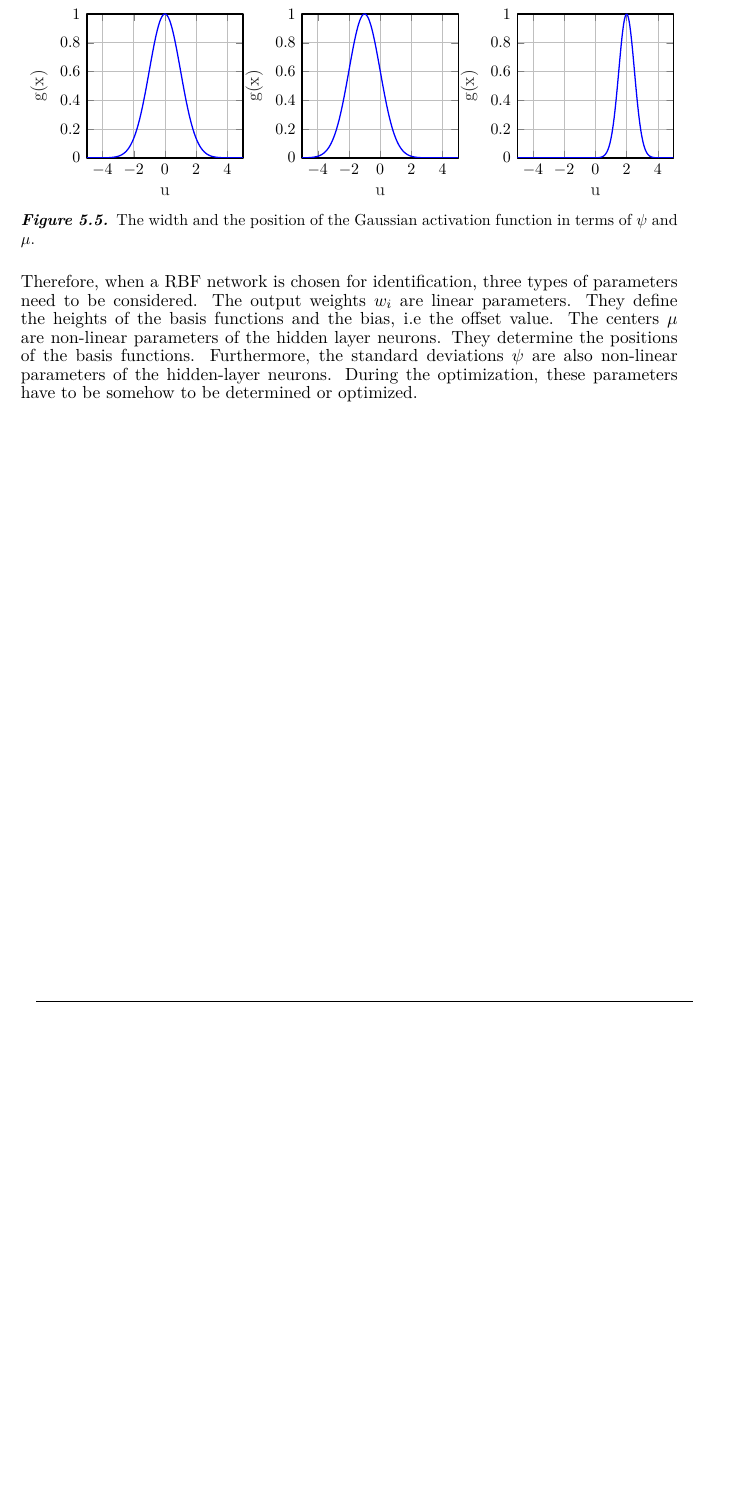
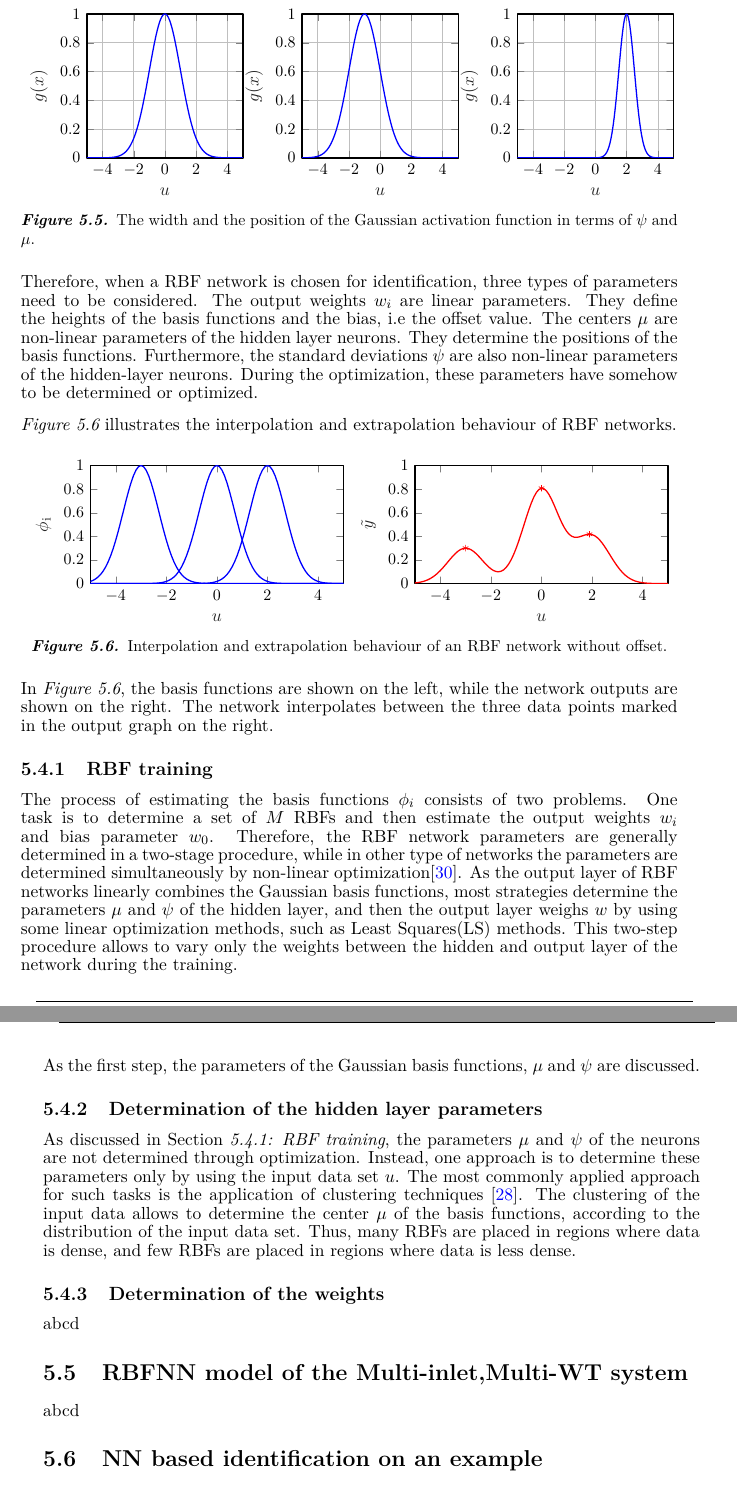
Before and after one commit to csocsidior/Verdo_project, a LaTeX thesis (Gr830.tex, which reads report/design/example1.tex, report/tikz/rbf_interpolation.tex): part of page 62 of 75 before the commit and two parts of pages 62 and 63 of 77 after it, the two joined at a grey line, cut so that both start at the same text, the shorter picture padded with empty space. Compiled offline with pdfLaTeX.

Commit message:
NN part 2

```diff
--- a/report/design/example1.tex
+++ b/report/design/example1.tex
@@ -278,4 +278,44 @@ where $\mu_k \in \: \mathbb{R}^{p}$ determines the center of the RBFs, $\psi_k \
 
 \vspace{-3mm}
 
-Therefore, when a RBF network is chosen for identification, three types of parameters need to be considered. The output weights $w_i$ are linear parameters. They define the heights of the basis functions and the bias, i.e the offset value. The centers $\mu$ are non-linear parameters of the hidden layer neurons. They determine the positions of the basis functions. Furthermore, the standard deviations $\psi$ are also non-linear parameters of the hidden-layer neurons. During the optimization, these parameters have to be somehow to be determined or optimized.
+Therefore, when a RBF network is chosen for identification, three types of parameters need to be considered. The output weights $w_i$ are linear parameters. They define the heights of the basis functions and the bias, i.e the offset value. The centers $\mu$ are non-linear parameters of the hidden layer neurons. They determine the positions of the basis functions. Furthermore, the standard deviations $\psi$ are also non-linear parameters of the hidden-layer neurons. During the optimization, these parameters have somehow to be determined or optimized.
+
+\figref{fig:rbf_interpol} illustrates the interpolation and extrapolation behaviour of RBF networks.
+
+ %Interpolation of RBFS
+\begin{figure}[H]
+\centering
+%\includegraphics[width=0.35\textwidth]{report/pictures/missingfigure}
+\input{report/tikz/rbf_interpolation.tex}
+\caption{Interpolation and extrapolation behaviour of an RBF network without offset.}
+\label{fig:rbf_interpol}
+\end{figure}
+
+\vspace{-3mm}
+
+In \figref{fig:rbf_interpol}, the basis functions are shown on the left, while the network outputs are shown on the right. The network interpolates  between the three data points marked in the output graph on the right.
+
+\subsection{RBF training}
+\label{RBF_training}
+
+The process of estimating the basis functions $\phi_i$ consists of two problems. One task is to determine a set of $M$ RBFs and then estimate the output weights $w_i$ and bias parameter $w_0$. Therefore, the RBF network parameters are generally determined in a two-stage procedure, while in other type of networks the parameters are determined simultaneously by non-linear optimization\cite{RBF_article}. As the output layer of RBF networks linearly combines the Gaussian basis functions, most strategies determine the parameters $\mu$ and $\psi$ of the hidden layer, and then the output layer weighs $w$ by using some linear optimization methods, such as Least Squares(LS) methods. This two-step procedure allows to vary only the weights between the hidden and output layer of the network during the training.
+
+As the first step, the parameters of the Gaussian basis functions, $\mu$ and $\psi$ are discussed.
+
+\subsection{Determination of the hidden layer parameters}
+\label{determination_hidden_layer}
+
+As discussed in \secref{RBF_training}, the parameters $\mu$ and $\psi$ of the neurons are not determined through optimization. Instead, one approach is to determine these parameters only by using the input data set $u$. The most commonly applied approach for such tasks is the application of clustering techniques \cite{nelles2013nonlinear}. The clustering of the input data allows to determine the center $\mu$ of the basis functions, according to the distribution of the input data set. Thus, many RBFs are placed in regions where data is dense, and few RBFs are placed in regions where data is less dense.
+
+\subsection{Determination of the weights}
+\label{determination_weights}
+
+abcd
+
+\section{RBFNN model of the Multi-inlet,Multi-WT system}
+\label{RBFNN_model_multi_inlet_multi_WT_sys}
+
+abcd
+
+\section{NN based identification on an example}
+\label{NN_based_example}
--- /dev/null
+++ b/report/tikz/rbf_interpolation.tex
@@ -0,0 +1,471 @@
+% This file was created by matlab2tikz.
+%
+%The latest updates can be retrieved from
+%  http://www.mathworks.com/matlabcentral/fileexchange/22022-matlab2tikz-matlab2tikz
+%where you can also make suggestions and rate matlab2tikz.
+%
+\begin{tikzpicture}
+
+\begin{axis}[%
+width=2.195in,
+height=1.025in,
+at={(0.93in,0.43in)},
+scale only axis,
+xmin=-5,
+xmax=5,
+xlabel style={font=\color{white!15!black}},
+xlabel={$u$},
+ymin=0,
+ymax=1,
+ylabel style={font=\color{white!15!black}},
+ylabel={$\phi{}_\text{i}$},
+axis background/.style={fill=white}
+]
+\addplot [color=blue, line width=1.2pt, forget plot]
+  table[row sep=crcr]{%
+-5	1.3887943864964e-11\\
+-4.9	3.73757132794424e-11\\
+-4.8	9.85950557599152e-11\\
+-4.7	2.54938188039196e-10\\
+-4.6	6.46143177310613e-10\\
+-4.5	1.60522805518561e-09\\
+-4.4	3.90893843426485e-09\\
+-4.3	9.33028757450501e-09\\
+-4.2	2.18295779512548e-08\\
+-4.1	5.00621802076705e-08\\
+-4	1.12535174719259e-07\\
+-3.9	2.47959601804503e-07\\
+-3.8	5.35534780279311e-07\\
+-3.7	1.13372713874796e-06\\
+-3.6	2.35257520000978e-06\\
+-3.5	4.78511739212901e-06\\
+-3.4	9.54016287307925e-06\\
+-3.3	1.86437423315169e-05\\
+-3.2	3.57128496416351e-05\\
+-3.1	6.70548243028112e-05\\
+-3	0.00012340980408668\\
+-2.9	0.000222629856918889\\
+-2.8	0.000393669040655079\\
+-2.7	0.000682328052756378\\
+-2.6	0.00115922917390459\\
+-2.5	0.00193045413622771\\
+-2.4	0.00315111159844444\\
+-2.3	0.00504176025969098\\
+-2.2	0.00790705405159345\\
+-2.1	0.012155178329915\\
+-2	0.0183156388887342\\
+-1.9	0.0270518468663504\\
+-1.8	0.0391638950989871\\
+-1.7	0.0555762126114831\\
+-1.6	0.0773047404432999\\
+-1.5	0.105399224561864\\
+-1.4	0.140858420921045\\
+-1.3	0.184519523992989\\
+-1.2	0.236927758682122\\
+-1.1	0.298197279429888\\
+-1	0.367879441171442\\
+-0.899999999999999	0.444858066222942\\
+-0.8	0.527292424043049\\
+-0.7	0.612626394184416\\
+-0.6	0.697676326071031\\
+-0.5	0.778800783071405\\
+-0.399999999999999	0.852143788966212\\
+-0.3	0.913931185271228\\
+-0.199999999999999	0.960789439152324\\
+-0.0999999999999996	0.990049833749168\\
+0	1\\
+0.0999999999999996	0.990049833749168\\
+0.199999999999999	0.960789439152324\\
+0.3	0.913931185271228\\
+0.399999999999999	0.852143788966212\\
+0.5	0.778800783071405\\
+0.6	0.697676326071031\\
+0.7	0.612626394184416\\
+0.8	0.527292424043049\\
+0.899999999999999	0.444858066222942\\
+1	0.367879441171442\\
+1.1	0.298197279429888\\
+1.2	0.236927758682122\\
+1.3	0.184519523992989\\
+1.4	0.140858420921045\\
+1.5	0.105399224561864\\
+1.6	0.0773047404432999\\
+1.7	0.0555762126114831\\
+1.8	0.0391638950989871\\
+1.9	0.0270518468663504\\
+2	0.0183156388887342\\
+2.1	0.012155178329915\\
+2.2	0.00790705405159345\\
+2.3	0.00504176025969098\\
+2.4	0.00315111159844444\\
+2.5	0.00193045413622771\\
+2.6	0.00115922917390459\\
+2.7	0.000682328052756378\\
+2.8	0.000393669040655079\\
+2.9	0.000222629856918889\\
+3	0.00012340980408668\\
+3.1	6.70548243028112e-05\\
+3.2	3.57128496416351e-05\\
+3.3	1.86437423315169e-05\\
+3.4	9.54016287307925e-06\\
+3.5	4.78511739212901e-06\\
+3.6	2.35257520000978e-06\\
+3.7	1.13372713874796e-06\\
+3.8	5.35534780279311e-07\\
+3.9	2.47959601804503e-07\\
+4	1.12535174719259e-07\\
+4.1	5.00621802076705e-08\\
+4.2	2.18295779512548e-08\\
+4.3	9.33028757450501e-09\\
+4.4	3.90893843426485e-09\\
+4.5	1.60522805518561e-09\\
+4.6	6.46143177310613e-10\\
+4.7	2.54938188039196e-10\\
+4.8	9.85950557599152e-11\\
+4.9	3.73757132794424e-11\\
+5	1.3887943864964e-11\\
+};
+\addplot [color=blue, line width=1.2pt, forget plot]
+  table[row sep=crcr]{%
+-5	5.24288566336346e-22\\
+-4.9	2.10493997833972e-21\\
+-4.8	8.28367700768292e-21\\
+-4.7	3.19536671774834e-20\\
+-4.6	1.20818201989998e-19\\
+-4.5	4.4777324417183e-19\\
+-4.4	1.62666462145323e-18\\
+-4.3	5.79231288539487e-18\\
+-4.2	2.02171584869533e-17\\
+-4.1	6.91675397554149e-17\\
+-4	2.31952283024357e-16\\
+-3.9	7.62445990538972e-16\\
+-3.8	2.45659536879214e-15\\
+-3.7	7.75840207569605e-15\\
+-3.6	2.40173478162097e-14\\
+-3.5	7.28772409581969e-14\\
+-3.4	2.16756888261895e-13\\
+-3.3	6.31928588517537e-13\\
+-3.2	1.80583143751321e-12\\
+-3.1	5.0582527428438e-12\\
+-3	1.3887943864964e-11\\
+-2.9	3.73757132794424e-11\\
+-2.8	9.85950557599152e-11\\
+-2.7	2.54938188039199e-10\\
+-2.6	6.46143177310613e-10\\
+-2.5	1.60522805518561e-09\\
+-2.4	3.90893843426485e-09\\
+-2.3	9.33028757450501e-09\\
+-2.2	2.18295779512549e-08\\
+-2.1	5.00621802076705e-08\\
+-2	1.12535174719259e-07\\
+-1.9	2.47959601804503e-07\\
+-1.8	5.35534780279311e-07\\
+-1.7	1.13372713874797e-06\\
+-1.6	2.35257520000978e-06\\
+-1.5	4.78511739212901e-06\\
+-1.4	9.54016287307925e-06\\
+-1.3	1.86437423315169e-05\\
+-1.2	3.57128496416353e-05\\
+-1.1	6.70548243028112e-05\\
+-1	0.00012340980408668\\
+-0.899999999999999	0.00022262985691889\\
+-0.8	0.000393669040655079\\
+-0.7	0.000682328052756376\\
+-0.6	0.00115922917390459\\
+-0.5	0.00193045413622771\\
+-0.399999999999999	0.00315111159844445\\
+-0.3	0.00504176025969098\\
+-0.199999999999999	0.00790705405159346\\
+-0.0999999999999996	0.012155178329915\\
+0	0.0183156388887342\\
+0.0999999999999996	0.0270518468663504\\
+0.199999999999999	0.039163895098987\\
+0.3	0.055576212611483\\
+0.399999999999999	0.0773047404432996\\
+0.5	0.105399224561864\\
+0.6	0.140858420921045\\
+0.7	0.184519523992989\\
+0.8	0.236927758682122\\
+0.899999999999999	0.298197279429887\\
+1	0.367879441171442\\
+1.1	0.444858066222941\\
+1.2	0.527292424043048\\
+1.3	0.612626394184416\\
+1.4	0.697676326071031\\
+1.5	0.778800783071405\\
+1.6	0.852143788966211\\
+1.7	0.913931185271228\\
+1.8	0.960789439152323\\
+1.9	0.990049833749168\\
+2	1\\
+2.1	0.990049833749168\\
+2.2	0.960789439152323\\
+2.3	0.913931185271228\\
+2.4	0.852143788966211\\
+2.5	0.778800783071405\\
+2.6	0.697676326071031\\
+2.7	0.612626394184416\\
+2.8	0.527292424043049\\
+2.9	0.444858066222941\\
+3	0.367879441171442\\
+3.1	0.298197279429888\\
+3.2	0.236927758682122\\
+3.3	0.184519523992989\\
+3.4	0.140858420921045\\
+3.5	0.105399224561864\\
+3.6	0.0773047404432999\\
+3.7	0.055576212611483\\
+3.8	0.0391638950989871\\
+3.9	0.0270518468663504\\
+4	0.0183156388887342\\
+4.1	0.012155178329915\\
+4.2	0.00790705405159343\\
+4.3	0.00504176025969098\\
+4.4	0.00315111159844444\\
+4.5	0.00193045413622771\\
+4.6	0.00115922917390459\\
+4.7	0.000682328052756376\\
+4.8	0.000393669040655079\\
+4.9	0.000222629856918889\\
+5	0.00012340980408668\\
+};
+\addplot [color=blue, line width=1.2pt, forget plot]
+  table[row sep=crcr]{%
+-5	0.0183156388887342\\
+-4.9	0.0270518468663504\\
+-4.8	0.0391638950989871\\
+-4.7	0.055576212611483\\
+-4.6	0.0773047404432999\\
+-4.5	0.105399224561864\\
+-4.4	0.140858420921045\\
+-4.3	0.184519523992989\\
+-4.2	0.236927758682122\\
+-4.1	0.298197279429888\\
+-4	0.367879441171442\\
+-3.9	0.444858066222941\\
+-3.8	0.527292424043049\\
+-3.7	0.612626394184416\\
+-3.6	0.697676326071031\\
+-3.5	0.778800783071405\\
+-3.4	0.852143788966211\\
+-3.3	0.913931185271228\\
+-3.2	0.960789439152323\\
+-3.1	0.990049833749168\\
+-3	1\\
+-2.9	0.990049833749168\\
+-2.8	0.960789439152323\\
+-2.7	0.913931185271228\\
+-2.6	0.852143788966211\\
+-2.5	0.778800783071405\\
+-2.4	0.697676326071031\\
+-2.3	0.612626394184416\\
+-2.2	0.527292424043048\\
+-2.1	0.444858066222941\\
+-2	0.367879441171442\\
+-1.9	0.298197279429887\\
+-1.8	0.236927758682122\\
+-1.7	0.184519523992989\\
+-1.6	0.140858420921045\\
+-1.5	0.105399224561864\\
+-1.4	0.0773047404432997\\
+-1.3	0.055576212611483\\
+-1.2	0.039163895098987\\
+-1.1	0.0270518468663504\\
+-1	0.0183156388887342\\
+-0.899999999999999	0.0121551783299149\\
+-0.8	0.00790705405159343\\
+-0.7	0.00504176025969098\\
+-0.6	0.00315111159844444\\
+-0.5	0.00193045413622771\\
+-0.399999999999999	0.00115922917390459\\
+-0.3	0.000682328052756376\\
+-0.199999999999999	0.000393669040655077\\
+-0.0999999999999996	0.000222629856918889\\
+0	0.00012340980408668\\
+0.0999999999999996	6.70548243028112e-05\\
+0.199999999999999	3.57128496416354e-05\\
+0.3	1.86437423315169e-05\\
+0.399999999999999	9.54016287307926e-06\\
+0.5	4.78511739212901e-06\\
+0.6	2.35257520000978e-06\\
+0.7	1.13372713874796e-06\\
+0.8	5.35534780279311e-07\\
+0.899999999999999	2.47959601804504e-07\\
+1	1.12535174719259e-07\\
+1.1	5.00621802076705e-08\\
+1.2	2.18295779512549e-08\\
+1.3	9.33028757450501e-09\\
+1.4	3.90893843426485e-09\\
+1.5	1.60522805518561e-09\\
+1.6	6.46143177310613e-10\\
+1.7	2.54938188039199e-10\\
+1.8	9.85950557599152e-11\\
+1.9	3.73757132794424e-11\\
+2	1.3887943864964e-11\\
+2.1	5.0582527428438e-12\\
+2.2	1.80583143751323e-12\\
+2.3	6.31928588517537e-13\\
+2.4	2.16756888261895e-13\\
+2.5	7.28772409581969e-14\\
+2.6	2.40173478162097e-14\\
+2.7	7.75840207569611e-15\\
+2.8	2.45659536879214e-15\\
+2.9	7.62445990538972e-16\\
+3	2.31952283024357e-16\\
+3.1	6.91675397554149e-17\\
+3.2	2.02171584869533e-17\\
+3.3	5.79231288539487e-18\\
+3.4	1.62666462145323e-18\\
+3.5	4.4777324417183e-19\\
+3.6	1.20818201989998e-19\\
+3.7	3.19536671774834e-20\\
+3.8	8.28367700768292e-21\\
+3.9	2.10493997833972e-21\\
+4	5.24288566336346e-22\\
+4.1	1.28001531905165e-22\\
+4.2	3.06319086457743e-23\\
+4.3	7.1853356359022e-24\\
+4.4	1.65209178231426e-24\\
+4.5	3.72336312175051e-25\\
+4.6	8.22528065160669e-26\\
+4.7	1.78106663475708e-26\\
+4.8	3.7802778447761e-27\\
+4.9	7.86468593576642e-28\\
+5	1.60381089054864e-28\\
+};
+\end{axis}
+
+\begin{axis}[%
+xshift=-0.85cm,
+width=2.195in,
+height=1.025in,
+at={(4.082in,0.43in)},
+scale only axis,
+xmin=-5,
+xmax=5,
+xlabel style={font=\color{white!15!black}},
+xlabel={$u$},
+ymin=0,
+ymax=1,
+ylabel style={font=\color{white!15!black}},
+ylabel={$\tilde{y}$},
+axis background/.style={fill=white}
+]
+\addplot [color=red, line width=1.2pt, forget plot]
+  table[row sep=crcr]{%
+-5	0.00549469167773061\\
+-4.9	0.00811555408980568\\
+-4.8	0.0117491686085722\\
+-4.7	0.0166728639873955\\
+-4.6	0.0231914226499045\\
+-4.5	0.0316197686527417\\
+-4.4	0.0422575294034642\\
+-4.3	0.0553558646621269\\
+-4.2	0.0710783450682989\\
+-4.1	0.0894592238787105\\
+-4	0.110363922379573\\
+-3.9	0.133457618234564\\
+-3.8	0.15818815564074\\
+-3.7	0.183788825237039\\
+-3.6	0.209304779881479\\
+-3.5	0.233644063015364\\
+-3.4	0.255650768820249\\
+-3.3	0.274194270575486\\
+-3.2	0.288265402026133\\
+-3.1	0.297068593986216\\
+-3	0.300098727848825\\
+-2.9	0.297193054025236\\
+-2.8	0.288551767017659\\
+-2.7	0.274725218125549\\
+-2.6	0.256570520287444\\
+-2.5	0.235184598872495\\
+-2.4	0.21182378866364\\
+-2.3	0.187821330195193\\
+-2.2	0.16451337918602\\
+-2.1	0.143181582555686\\
+-2	0.12501638847649\\
+-1.9	0.111100760505887\\
+-1.8	0.102409657897738\\
+-1.7	0.0998172807779387\\
+-1.6	0.104102259661033\\
+-1.5	0.115941061065008\\
+-1.4	0.135881974934975\\
+-1.3	0.164295940474769\\
+-1.2	0.20130566061525\\
+-1.1	0.246700199533536\\
+-1	0.299847608525409\\
+-0.899999999999999	0.359622058420095\\
+-0.8	0.424363523066179\\
+-0.7	0.491886574646543\\
+-0.6	0.55955008600592\\
+-0.5	0.624391944352483\\
+-0.399999999999999	0.683323244564519\\
+-0.3	0.733366350736686\\
+-0.199999999999999	0.771912473654693\\
+-0.0999999999999996	0.796968727288376\\
+0	0.80736327849672\\
+0.0999999999999996	0.802880722193165\\
+0.199999999999999	0.784307823216346\\
+0.3	0.753381026384275\\
+0.399999999999999	0.712639789399151\\
+0.5	0.665201751817087\\
+0.6	0.614485134997803\\
+0.7	0.56390926506287\\
+0.8	0.516605203367722\\
+0.899999999999999	0.475165439138189\\
+1	0.441455363166283\\
+1.1	0.416501065051741\\
+1.2	0.40045918311179\\
+1.3	0.392666179667244\\
+1.4	0.39175726833793\\
+1.5	0.395839693359622\\
+1.6	0.402701308134967\\
+1.7	0.410033444274159\\
+1.8	0.415646891769697\\
+1.9	0.41766141100396\\
+2	0.414652511115154\\
+2.1	0.405744076165117\\
+2.2	0.390641418902746\\
+2.3	0.369605882316434\\
+2.4	0.343378404865305\\
+2.5	0.313064676537566\\
+2.6	0.279997913767543\\
+2.7	0.245596420115974\\
+2.8	0.211231904849744\\
+2.9	0.178121330374712\\
+3	0.147250504311846\\
+3.1	0.119332555631397\\
+3.2	0.094799673752562\\
+3.3	0.073822724591061\\
+3.4	0.0563510004987165\\
+3.5	0.0421635179186594\\
+3.6	0.0309237782374799\\
+3.7	0.0222313920263042\\
+3.8	0.0156659864674191\\
+3.9	0.0108209371142216\\
+4	0.00732634558363345\\
+4.1	0.00486211138171015\\
+4.2	0.00316283908429973\\
+4.3	0.00201671156810645\\
+4.4	0.00126044776652852\\
+4.5	0.000772182938673528\\
+4.6	0.000463692186476379\\
+4.7	0.000272931425053101\\
+4.8	0.000157467695138076\\
+4.9	8.90519726681261e-05\\
+5	4.93639327450269e-05\\
+};
+\addplot [color=red, dashdotted, mark=asterisk, mark options={solid, red}, forget plot]
+  table[row sep=crcr]{%
+-3	0.300098727848825\\
+};
+\addplot [color=red, dashdotted, mark=asterisk, mark options={solid, red}, forget plot]
+  table[row sep=crcr]{%
+0	0.80736327849672\\
+};
+\addplot [color=red, dashdotted, mark=asterisk, mark options={solid, red}, forget plot]
+  table[row sep=crcr]{%
+1.9	0.41766141100396\\
+};
+\end{axis}
+\end{tikzpicture}%
```
Also changed, not shown: Supervisor_comments/Supervisor meeting_ 02_11_2017.txt (+7 -0 lines), report/introduction/acronyms.tex (+1 -0 lines), report/tikz/pumpcurve_1.tex (+2 -2 lines), report/tikz/pumpcurve_2.tex (+2 -2 lines), report/tikz/rbf_example.tex (+6 -6 lines), report/design/example1.tex (6 more changed lines).
